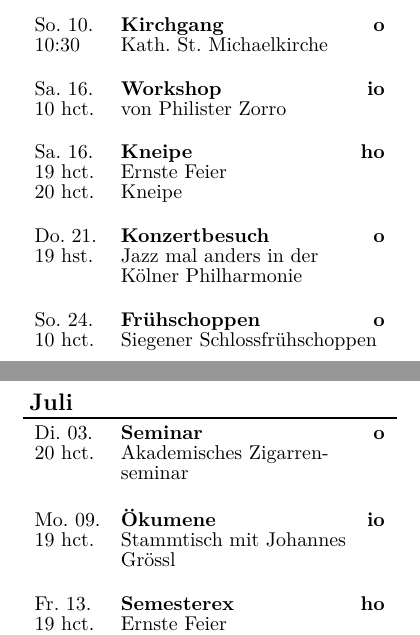
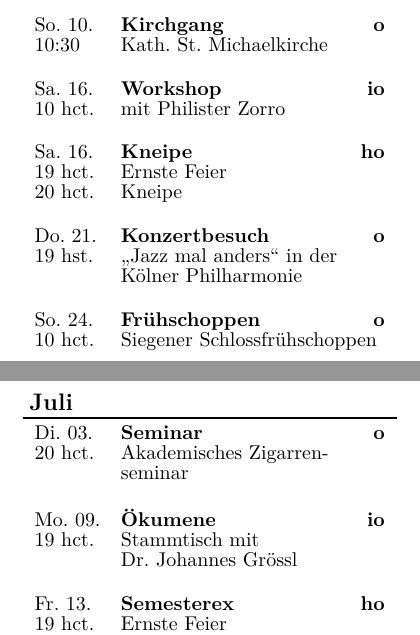
Before and after one commit to koneo/semesterprogramm, a LaTeX book (main.tex): two parts of pages 7 and 8 of 8, joined at a grey line, cut so that both start at the same text. Compiled offline with XeLaTeX.

Commit message:
corrections ref

```diff
--- a/main.tex
+++ b/main.tex
@@ -75,7 +75,7 @@
 
 \veranstaltungB
 {Sa. 16.} {10 hct.} {}
-{Workshop \hfill io} {von Philister Zorro}
+{Workshop \hfill io} {mit Philister Zorro}
 
 \veranstaltungC
 {Sa. 16.} {}
@@ -85,7 +85,7 @@
 
 \veranstaltungB
 {Do. 21.} {19 hst.} {}
-{Konzertbesuch \hfill o} {Jazz mal anders in der\par Kölner Philharmonie}
+{Konzertbesuch \hfill o} {\enquote{Jazz mal anders} in der\par Kölner Philharmonie}
 
 \veranstaltungB
 {So. 24.} {10 hct.} {}
@@ -99,7 +99,7 @@
 
 \veranstaltungB
 {Mo.\,\,09.} {19 hct.} {}
-{Ökumene \hfill io}{Stammtisch mit Johannes\par Grössl}
+{Ökumene \hfill io}{Stammtisch mit\par Dr. Johannes Grössl}
 
 \veranstaltungC
 {Fr. 13.} {}
```
Also changed, not shown: README.md.
